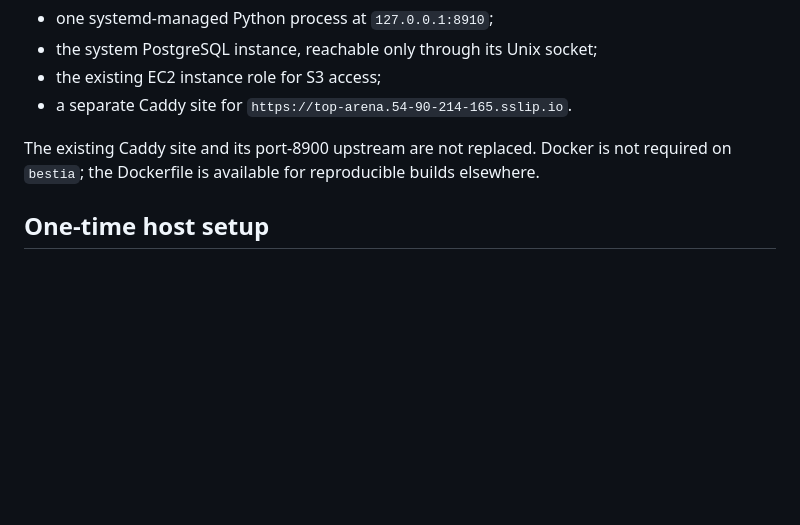
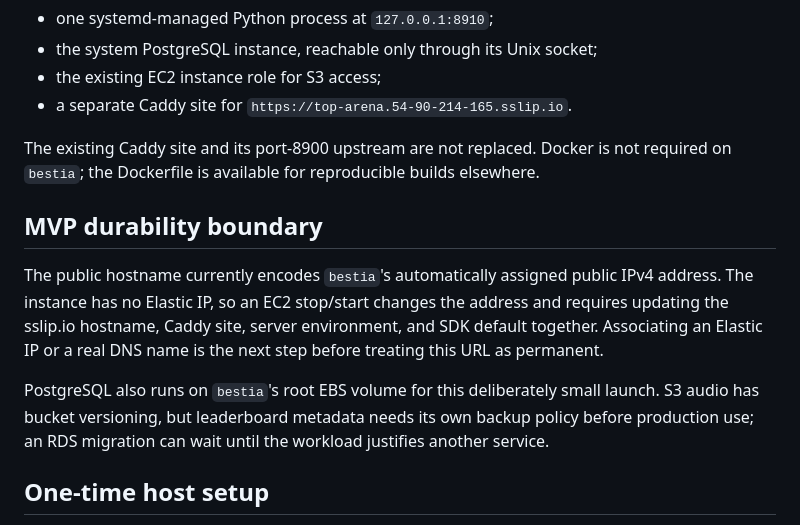
Before and after one commit to qforge-dev/top-bench, a Markdown page: infra/README.md, the part around the change. Drawn GitHub-style; blank space fills up the shorter version.

Commit message:
docs: publish live leaderboard and durability boundary

```diff
--- a/infra/README.md
+++ b/infra/README.md
@@ -10,6 +10,19 @@ This deployment keeps the first production setup deliberately small:
 The existing Caddy site and its port-8900 upstream are not replaced. Docker is
 not required on `bestia`; the Dockerfile is available for reproducible builds
 elsewhere.
+
+## MVP durability boundary
+
+The public hostname currently encodes `bestia`'s automatically assigned public
+IPv4 address. The instance has no Elastic IP, so an EC2 stop/start changes the
+address and requires updating the sslip.io hostname, Caddy site, server environment,
+and SDK default together. Associating an Elastic IP or a real DNS name is the next
+step before treating this URL as permanent.
+
+PostgreSQL also runs on `bestia`'s root EBS volume for this deliberately small
+launch. S3 audio has bucket versioning, but leaderboard metadata needs its own
+backup policy before production use; an RDS migration can wait until the workload
+justifies another service.
 
 ## One-time host setup
 
```
Also changed, not shown: README.md (+2 -1 lines).
